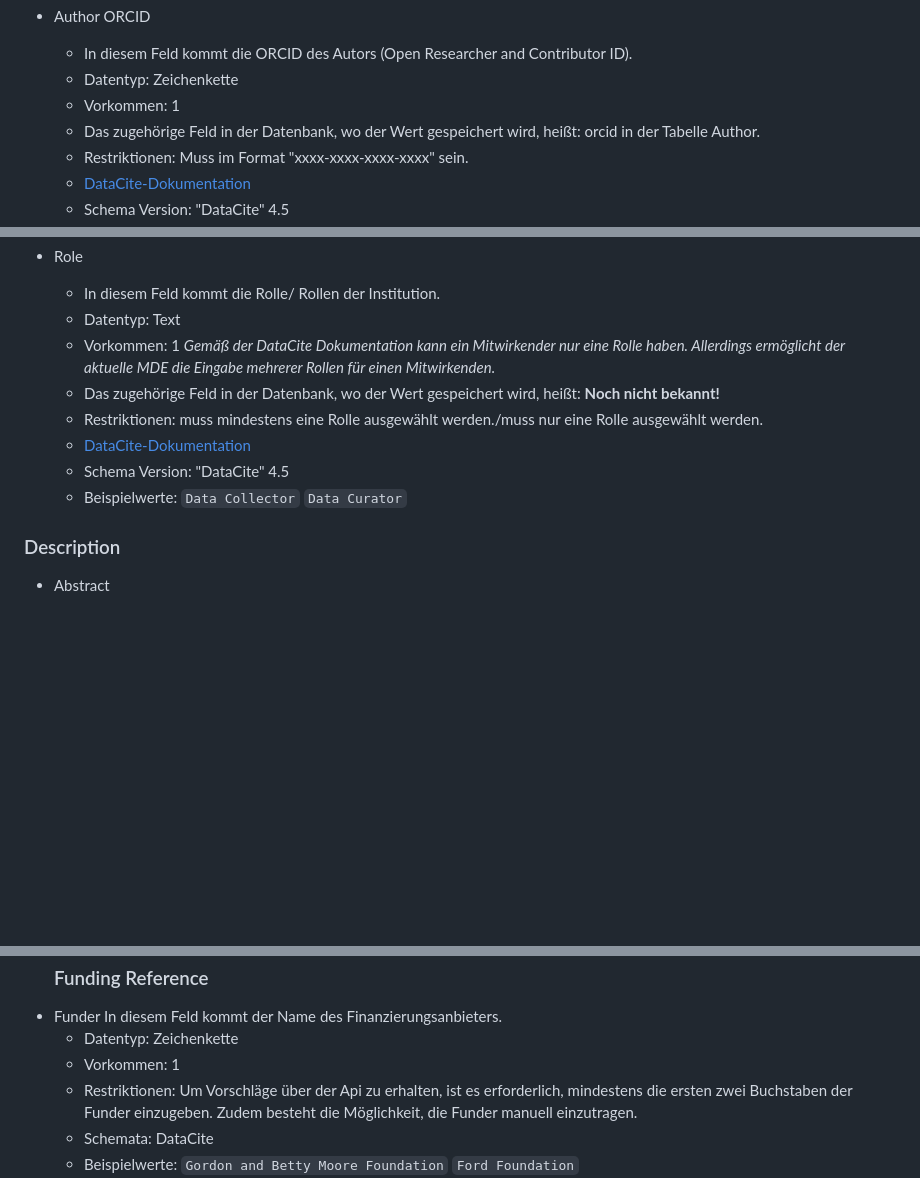
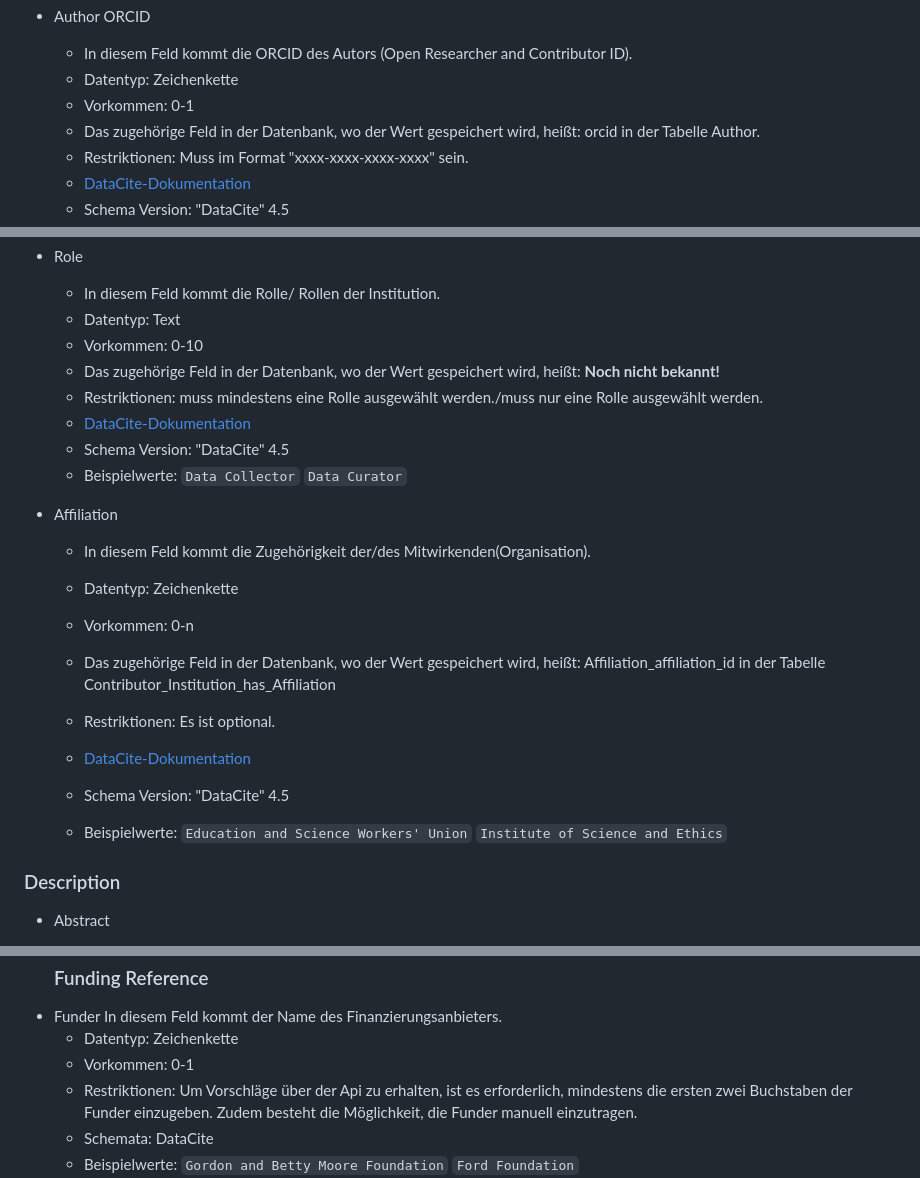
Before and after one commit to McNamara84/gfz-metadata-editor-msl-v2, a Markdown page: README.md, 3 parts joined by grey strips. GitHub-like rendering; blank space fills up the shorter version.

```diff
--- a/README.md
+++ b/README.md
@@ -468,7 +468,7 @@ JSON-Array mit Identifier-Typ-Objekten
 
   - In diesem Feld kommt die ORCID des Autors (Open Researcher and Contributor ID).
   - Datentyp: Zeichenkette
-  - Vorkommen: 1
+  - Vorkommen: 0-1
   - Das zugehörige Feld in der Datenbank, wo der Wert gespeichert wird, heißt: orcid in der Tabelle Author.
   - Restriktionen: Muss im Format "xxxx-xxxx-xxxx-xxxx" sein.
   - [DataCite-Dokumentation](https://datacite-metadata-schema.readthedocs.io/en/4.5/properties/creator/#nameidentifier)
@@ -635,12 +639,25 @@ JSON-Array mit Identifier-Typ-Objekten
 - Role
   - In diesem Feld kommt die Rolle/ Rollen der Institution.
   - Datentyp: Text
-  - Vorkommen: 1 _Gemäß der DataCite Dokumentation kann ein Mitwirkender nur eine Rolle haben. Allerdings ermöglicht der aktuelle MDE die Eingabe mehrerer Rollen für einen Mitwirkenden._
+  - Vorkommen: 0-10
   - Das zugehörige Feld in der Datenbank, wo der Wert gespeichert wird, heißt: **Noch nicht bekannt!**
   - Restriktionen: muss mindestens eine Rolle ausgewählt werden./muss nur eine Rolle ausgewählt werden.
   - [DataCite-Dokumentation](https://datacite-metadata-schema.readthedocs.io/en/4.5/properties/contributor/#a-contributortype)
   - Schema Version: "DataCite" 4.5
   - Beispielwerte: `Data Collector` `Data Curator`
+
+- Affiliation
+
+  - In diesem Feld kommt die Zugehörigkeit der/des Mitwirkenden(Organisation).
+  - Datentyp: Zeichenkette
+  - Vorkommen: 0-n
+  - Das zugehörige Feld in der Datenbank, wo der Wert gespeichert wird, heißt: Affiliation_affiliation_id in der Tabelle Contributor_Institution_has_Affiliation
+
+  - Restriktionen: Es ist optional.
+  - [DataCite-Dokumentation](https://datacite-metadata-schema.readthedocs.io/en/4.5/properties/contributor/#a-affiliationidentifier)
+  - Schema Version: "DataCite" 4.5
+  - Beispielwerte: `Education and Science Workers' Union` `Institute of Science and Ethics`
+
 
 ### Description
 
@@ -908,7 +925,7 @@ Räumliche und zeitliche Einordnung des Datensatzes. Zur einfacheren Erfassung d
 * Funder
   In diesem Feld kommt der Name des Finanzierungsanbieters.
   - Datentyp: Zeichenkette
-  - Vorkommen: 1
+  - Vorkommen: 0-1
   - Restriktionen: Um Vorschläge über der Api zu erhalten, ist es erforderlich, mindestens die ersten zwei Buchstaben der Funder einzugeben. Zudem besteht die Möglichkeit, die Funder manuell einzutragen.
   - Schemata: DataCite
   - Beispielwerte: `Gordon and Betty Moore Foundation` `Ford Foundation`
```
Also changed, not shown: other parts of README.md (+14 -10 lines).
